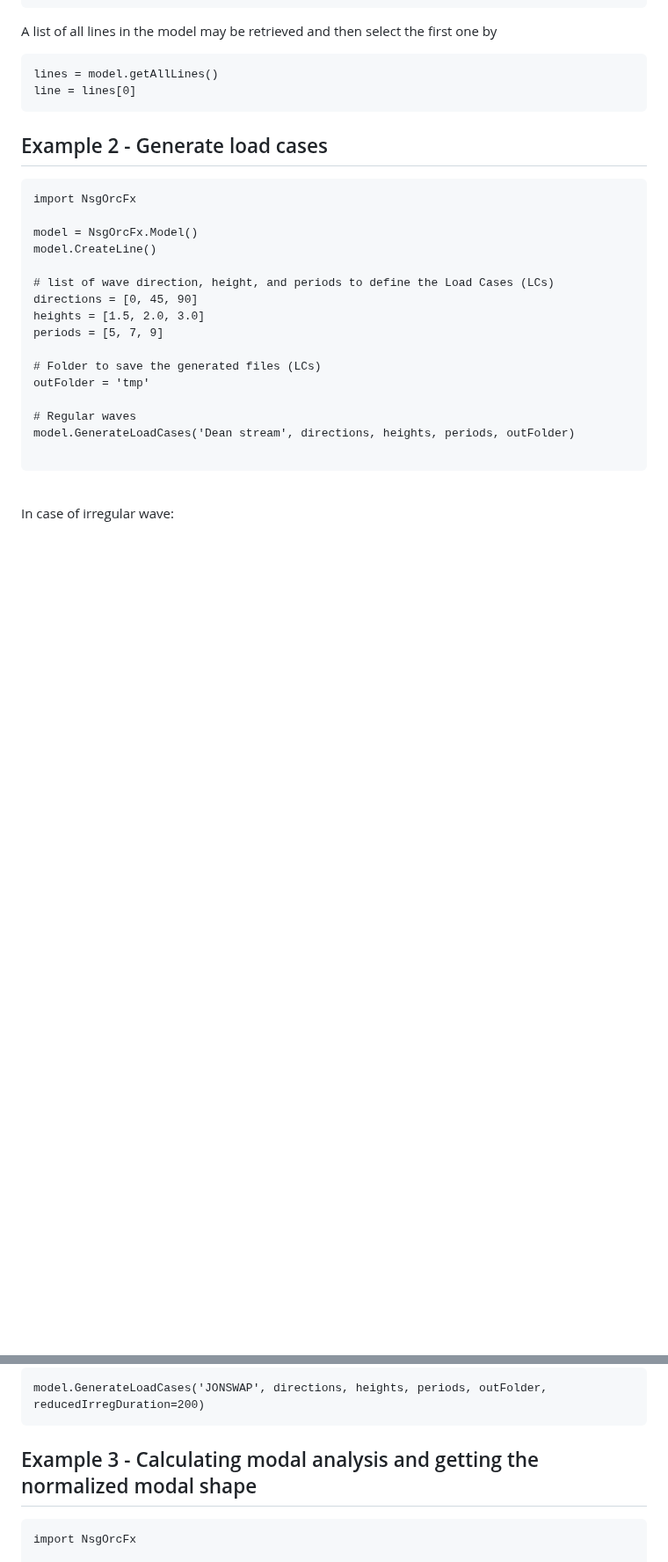
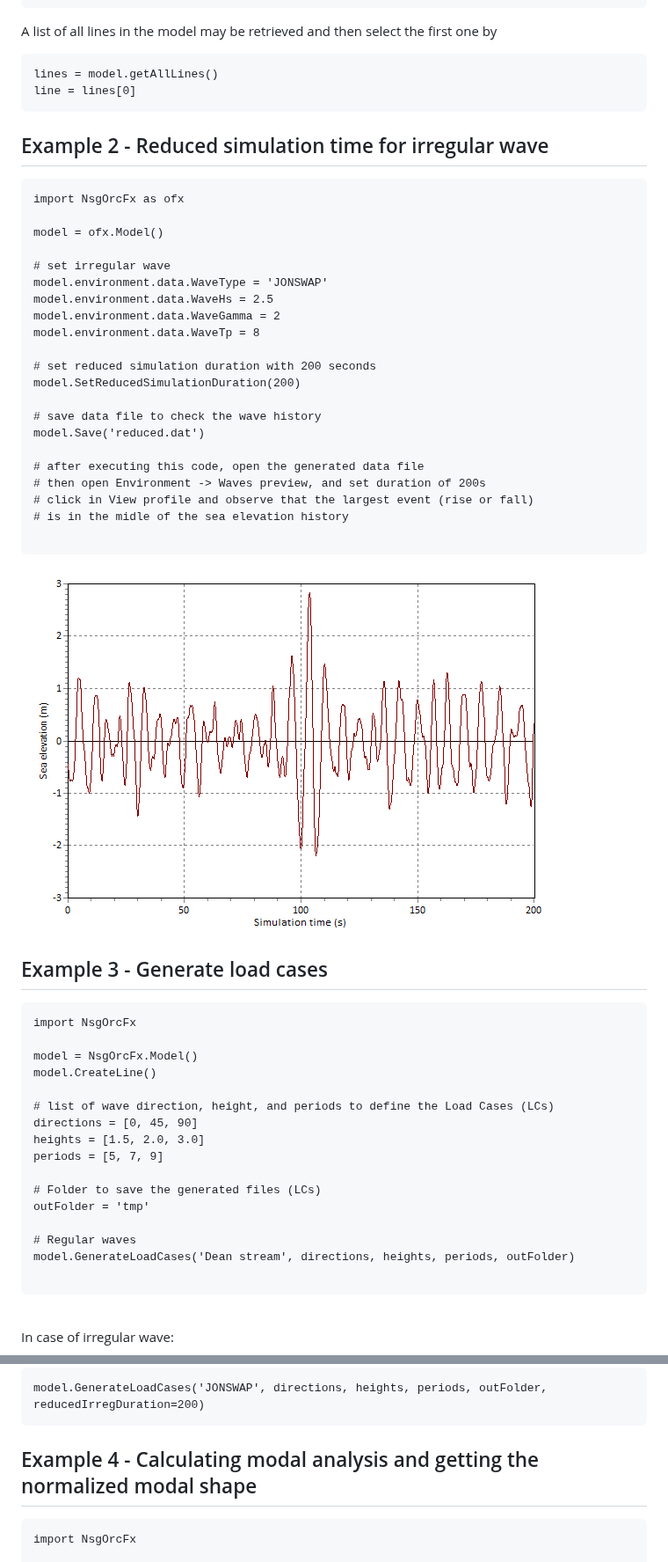
Before and after one commit to NSG-Engenharia/NsgOrcFx, a Markdown page: README.md, 2 parts joined by grey strips. Shown at 88% size. Rendered like a GitHub page; pictures changed too: documentation/images/wave_preview.png (added); blank space fills up the shorter version.

Commit message:
new example (SetReducedSimulationDuration)

````diff
--- a/README.md
+++ b/README.md
@@ -41,8 +41,34 @@ lines = model.getAllLines()
 line = lines[0]
 ```
 
+## Example 2 - Reduced simulation time for irregular wave
+```
+import NsgOrcFx as ofx
 
-## Example 2 - Generate load cases
+model = ofx.Model()
+
+# set irregular wave
+model.environment.data.WaveType = 'JONSWAP'
+model.environment.data.WaveHs = 2.5
+model.environment.data.WaveGamma = 2
+model.environment.data.WaveTp = 8
+
+# set reduced simulation duration with 200 seconds
+model.SetReducedSimulationDuration(200)
+
+# save data file to check the wave history
+model.Save('reduced.dat')
+
+# after executing this code, open the generated data file
+# then open Environment -> Waves preview, and set duration of 200s
+# click in View profile and observe that the largest event (rise or fall)
+# is in the midle of the sea elevation history
+
+```
+![Screenshot of Wave preview (Environment -> Waves preview -> View profile) for a simulation of irregular wave with reduced duration based on the largest rise/fall occurence](documentation/images/wave_preview.png)
+
+
+## Example 3 - Generate load cases
 ```
 import NsgOrcFx
 
@@ -74,7 +100,7 @@ model.GenerateLoadCases('JONSWAP', directions, heights, periods, outFolder, redu
 ```
 
 
-## Example 3 - Calculating modal analysis and getting the normalized modal shape
+## Example 4 - Calculating modal analysis and getting the normalized modal shape
 ```
 import NsgOrcFx
 
````
Also changed, not shown: other parts of README.md (+1 -1 lines), 11 other files.
